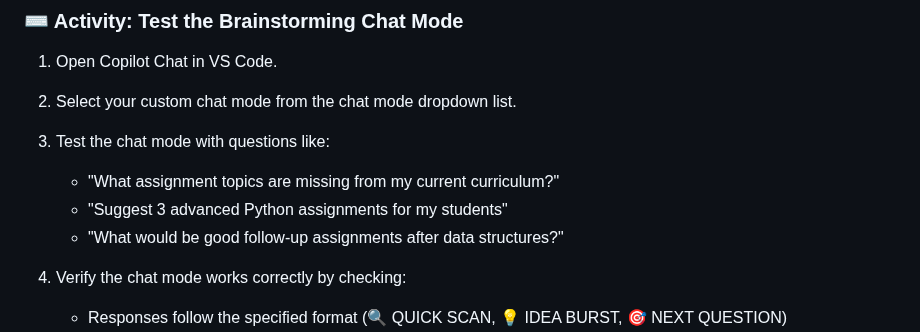
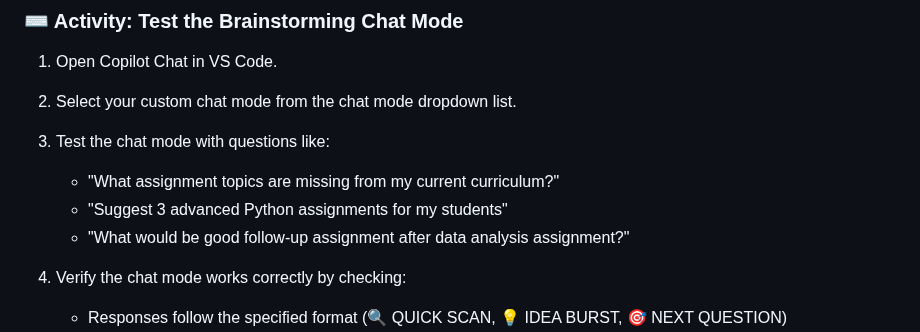
Before and after one commit to skills-dev/customize-your-github-copilot-experience, a Markdown page: .github/steps/4-step.md, the part around the change. GitHub-like rendering.

Commit message:
fix: correct follow-up assignment question for clarity in brainstorming chat mode

```diff
--- a/.github/steps/4-step.md
+++ b/.github/steps/4-step.md
@@ -70,7 +70,7 @@ Now let's create a specialized chat mode for brainstorming assignment ideas.
 
    - "What assignment topics are missing from my current curriculum?"
    - "Suggest 3 advanced Python assignments for my students"
-   - "What would be good follow-up assignments after data structures?"
+   - "What would be good follow-up assignment after data analysis assignment?"
 
 1. Verify the chat mode works correctly by checking:
 
```
